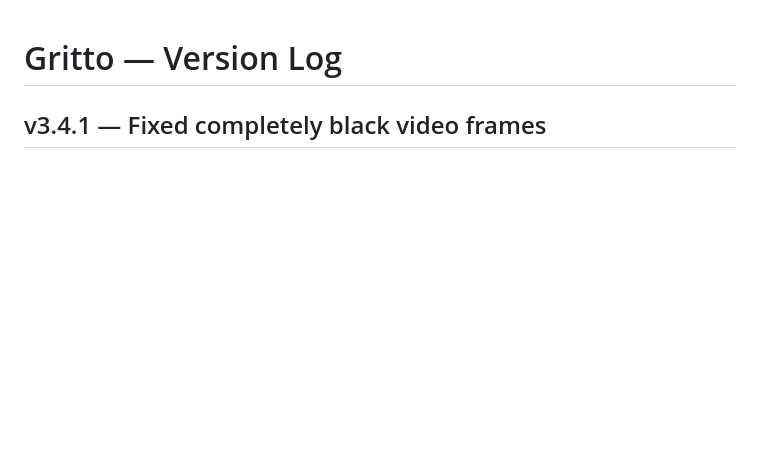
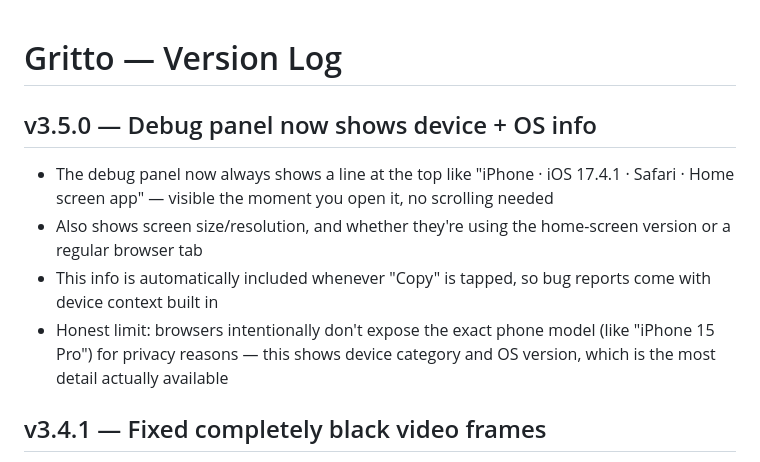
Before and after one commit to Oreoman2014/Gritto, a Markdown page: CHANGELOG.md, the part around the change. Drawn GitHub-style; blank space fills up the shorter version.

Commit message:
v3.5.0 — Add device/OS info to debug panel  - Show persistent device/OS/browser line at top of debug panel - Include screen size and home-screen-vs-browser-tab status - Automatically include this info when copying logs

```diff
--- a/CHANGELOG.md
+++ b/CHANGELOG.md
@@ -1,4 +1,10 @@
 # Gritto — Version Log
+
+## v3.5.0 — Debug panel now shows device + OS info
+- The debug panel now always shows a line at the top like "iPhone · iOS 17.4.1 · Safari · Home screen app" — visible the moment you open it, no scrolling needed
+- Also shows screen size/resolution, and whether they're using the home-screen version or a regular browser tab
+- This info is automatically included whenever "Copy" is tapped, so bug reports come with device context built in
+- Honest limit: browsers intentionally don't expose the exact phone model (like "iPhone 15 Pro") for privacy reasons — this shows device category and OS version, which is the most detail actually available
 
 ## v3.4.1 — Fixed completely black video frames
 - Confirmed the nav fix from v3.4.0 held (nav was correctly positioned in your tester's screenshots)
```
